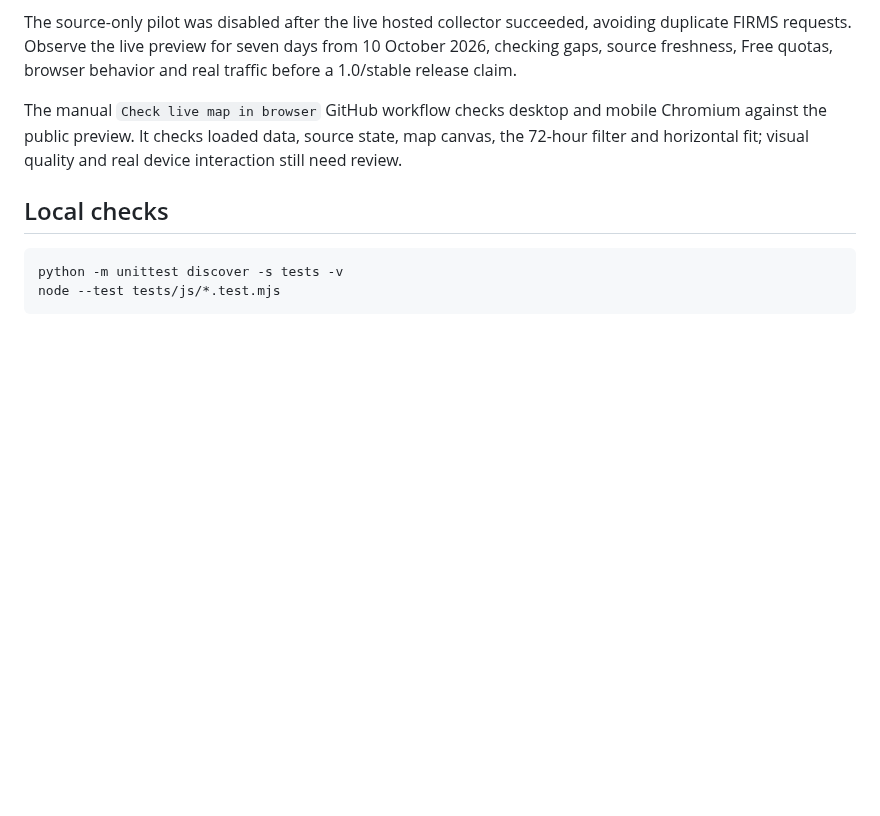
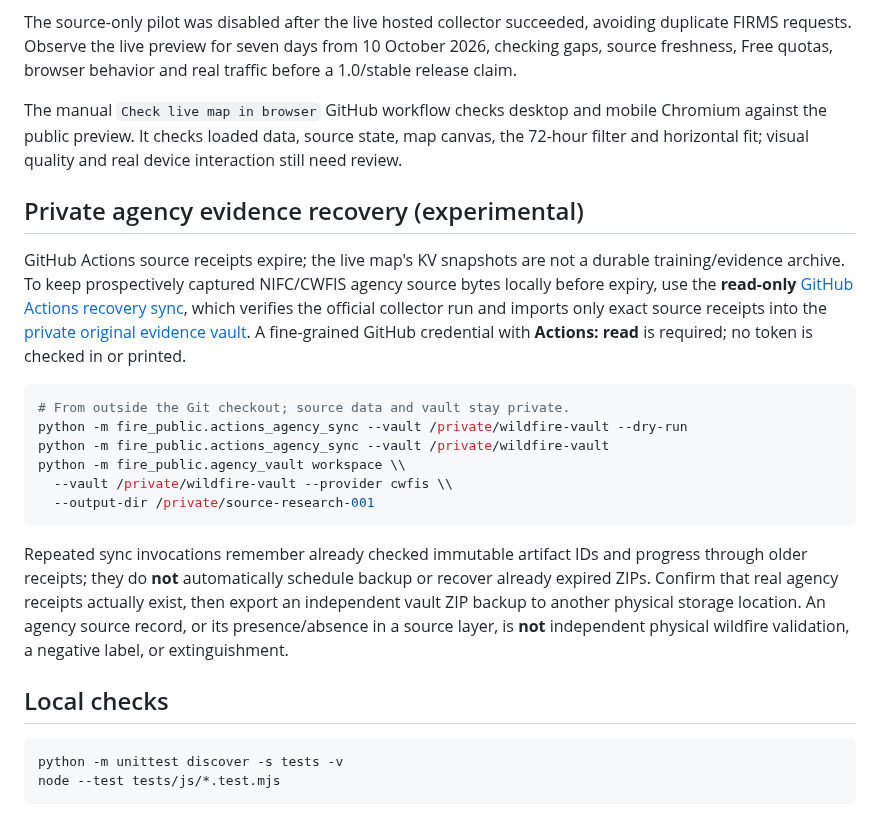
Before and after one commit to frogiraffe/wildfire-signals, a Markdown page: README.md, the part around the change. GitHub-like rendering; blank space fills up the shorter version.

Commit message:
docs(readme): surface private prospective agency receipt recovery and source-time investigation workflow

````diff
--- a/README.md
+++ b/README.md
@@ -489,6 +489,33 @@ Chromium against the public preview. It checks loaded data, source state, map
 canvas, the 72-hour filter and horizontal fit; visual quality and real device
 interaction still need review.
 
+## Private agency evidence recovery (experimental)
+
+GitHub Actions source receipts expire; the live map's KV snapshots are not a
+durable training/evidence archive. To keep prospectively captured NIFC/CWFIS
+agency source bytes locally before expiry, use the **read-only**
+[GitHub Actions recovery sync](docs/github-actions-agency-recovery-sync.md),
+which verifies the official collector run and imports only exact source receipts
+into the [private original evidence vault](docs/durable-agency-evidence-vault.md).
+A fine-grained GitHub credential with **Actions: read** is required; no token is
+checked in or printed.
+
+```sh
+# From outside the Git checkout; source data and vault stay private.
+python -m fire_public.actions_agency_sync --vault /private/wildfire-vault --dry-run
+python -m fire_public.actions_agency_sync --vault /private/wildfire-vault
+python -m fire_public.agency_vault workspace \\
+  --vault /private/wildfire-vault --provider cwfis \\
+  --output-dir /private/source-research-001
+```
+
+Repeated sync invocations remember already checked immutable artifact IDs and
+progress through older receipts; they do **not** automatically schedule backup or
+recover already expired ZIPs. Confirm that real agency receipts actually exist,
+then export an independent vault ZIP backup to another physical storage location.
+An agency source record, or its presence/absence in a source layer, is **not**
+independent physical wildfire validation, a negative label, or extinguishment.
+
 ## Local checks
 
 ```sh
````
